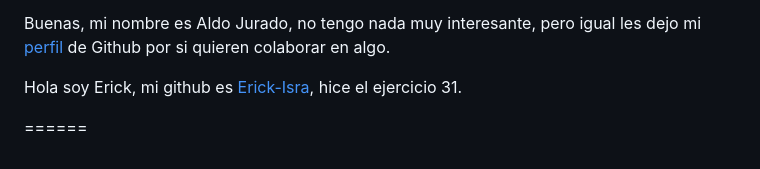
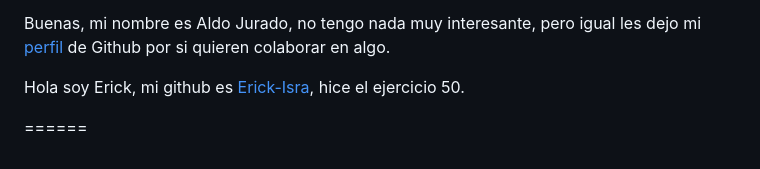
Before and after one commit to JohnKun136NVCP/RedesDatosFC, a Markdown page: solutions/README.md, the part around the change. Rendered like a GitHub page.

Commit message:
readme erick

```diff
--- a/solutions/README.md
+++ b/solutions/README.md
@@ -105,7 +105,7 @@ Hola soy Nancy Elena d3el Valle Vera y mi Github es [AnyoneOne1](https://github.
 
 Buenas, mi nombre es Aldo Jurado, no tengo nada muy interesante, pero igual les dejo mi [perfil](https://github.com/aldojurado) de Github por si quieren colaborar en algo.
 
-Hola soy Erick, mi github es [Erick-Isra](https://github.com/Erick-Isra), hice el ejercicio 31.
+Hola soy Erick, mi github es [Erick-Isra](https://github.com/Erick-Isra), hice el ejercicio 50.
 
 
 ======
```
